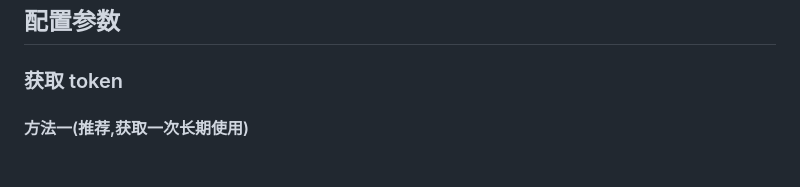
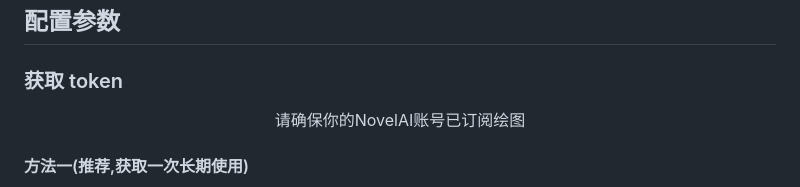
Before and after one commit to CikeyQi/nai-plugin, a Markdown page: README.md, the part around the change. Rendered like a GitHub page; blank space fills up the shorter version.

```diff
--- a/README.md
+++ b/README.md
@@ -84,6 +84,9 @@ pnpm restart
 ## 配置参数
 
 ### 获取 token
+
+<div align="center" style='font-size:50px;'>请确保你的NovelAI账号已订阅绘图</div>
+
 #### 方法一(推荐,获取一次长期使用)
  1. 登录 [NovelAI/login](https://novelai.net/login)
  2. 打开 [NovelAI/stories](https://novelai.net/stories)
```
